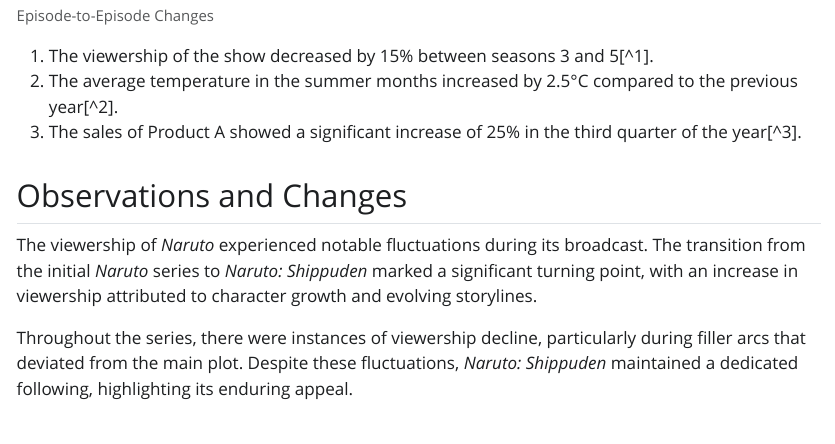
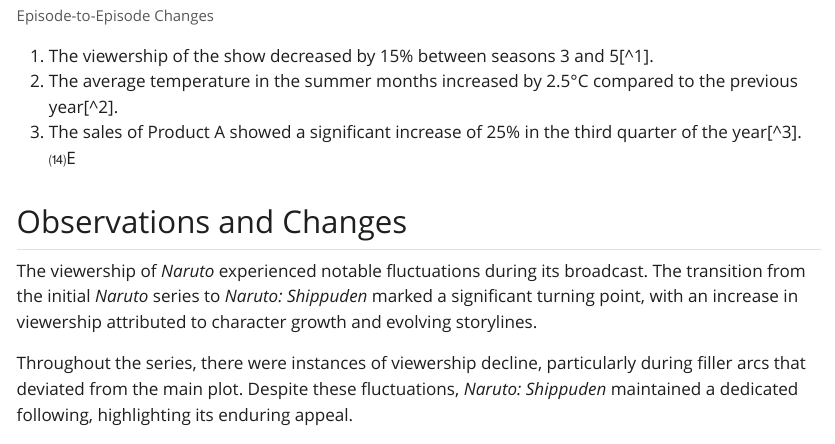
Before and after one commit to quantmit/QUARTO, a Quarto document (quarto1.qmd): the page in a window 1100 px wide, from 1390 px down. The pictures show the output file quarto1.html that the author committed with the source, opened offline; Quarto's library style sheets are replaced by a plain one without menus.

Commit message:
Commit the changes and push them to Github.

```diff
--- a/quarto1.qmd
+++ b/quarto1.qmd
@@ -42,6 +42,7 @@
 1.  The viewership of the show decreased by 15% between seasons 3 and 5\[\^1\].
 2.  The average temperature in the summer months increased by 2.5°C compared to the previous year\[\^2\].
 3.  The sales of Product A showed a significant increase of 25% in the third quarter of the year\[\^3\].
+⒁E
 
 ## Observations and Changes
 
```
Also changed, not shown: quarto1.html.
